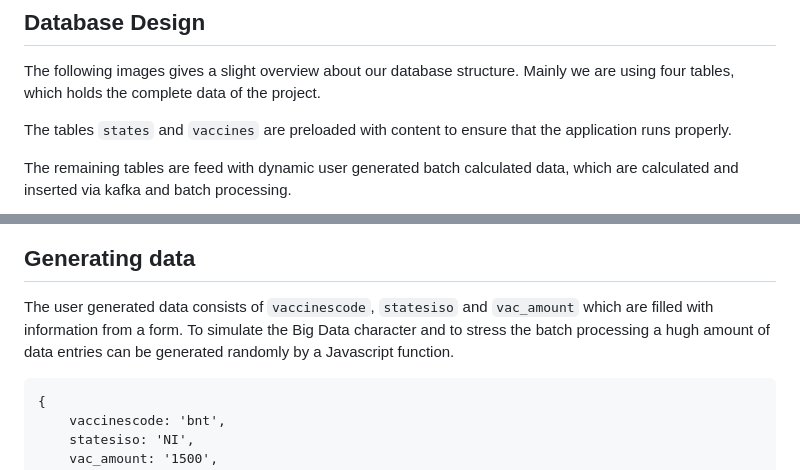
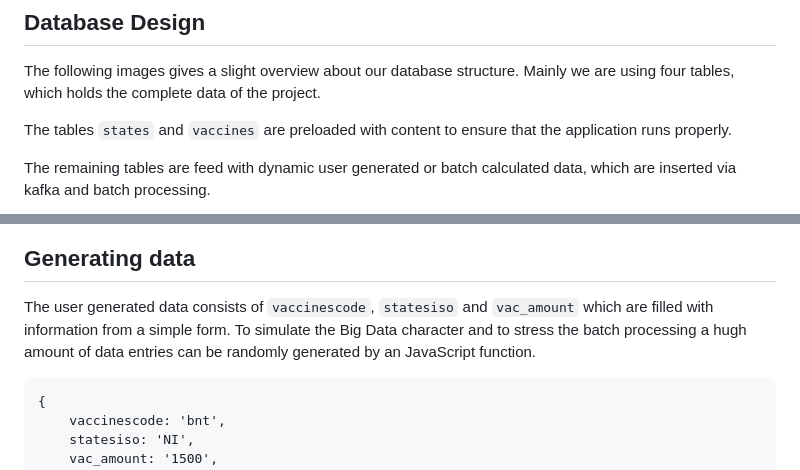
Before and after one commit to smertins27/cbd-vaccination, a Markdown page: README.md, 2 parts joined by grey strips. Rendered like a GitHub page.

Commit message:
Replaced image of database design and fixed typo

````diff
--- a/README.md
+++ b/README.md
@@ -6,5 +6,5 @@ Mainly we are using four tables, which holds the complete data of the project.
 
 The tables `states` and `vaccines` are preloaded with content to ensure that the application runs properly.
 
-The remaining tables are feed with dynamic user generated batch calculated data, which are calculated and inserted via kafka and batch processing.
+The remaining tables are feed with dynamic user generated or batch calculated data, which are inserted via kafka and batch processing.
 
@@ -12,8 +12,8 @@ The remaining tables are feed with dynamic user generated batch calculated data,
 
 ## Generating data
 
-The user generated data consists of `vaccinescode`, `statesiso` and `vac_amount` which are filled with information from a form.
-To simulate the Big Data character and to stress the batch processing a hugh amount of data entries can be generated randomly by a Javascript function.
+The user generated data consists of `vaccinescode`, `statesiso` and `vac_amount` which are filled with information from a simple form.
+To simulate the Big Data character and to stress the batch processing a hugh amount of data entries can be randomly generated by an JavaScript function.
 
 ```
 {
````
Also changed, not shown: other parts of README.md (+1 -1 lines), documentation/images/MySQL _Database.png (added), documentation/images/MySQL_Database.jpg (deleted).
